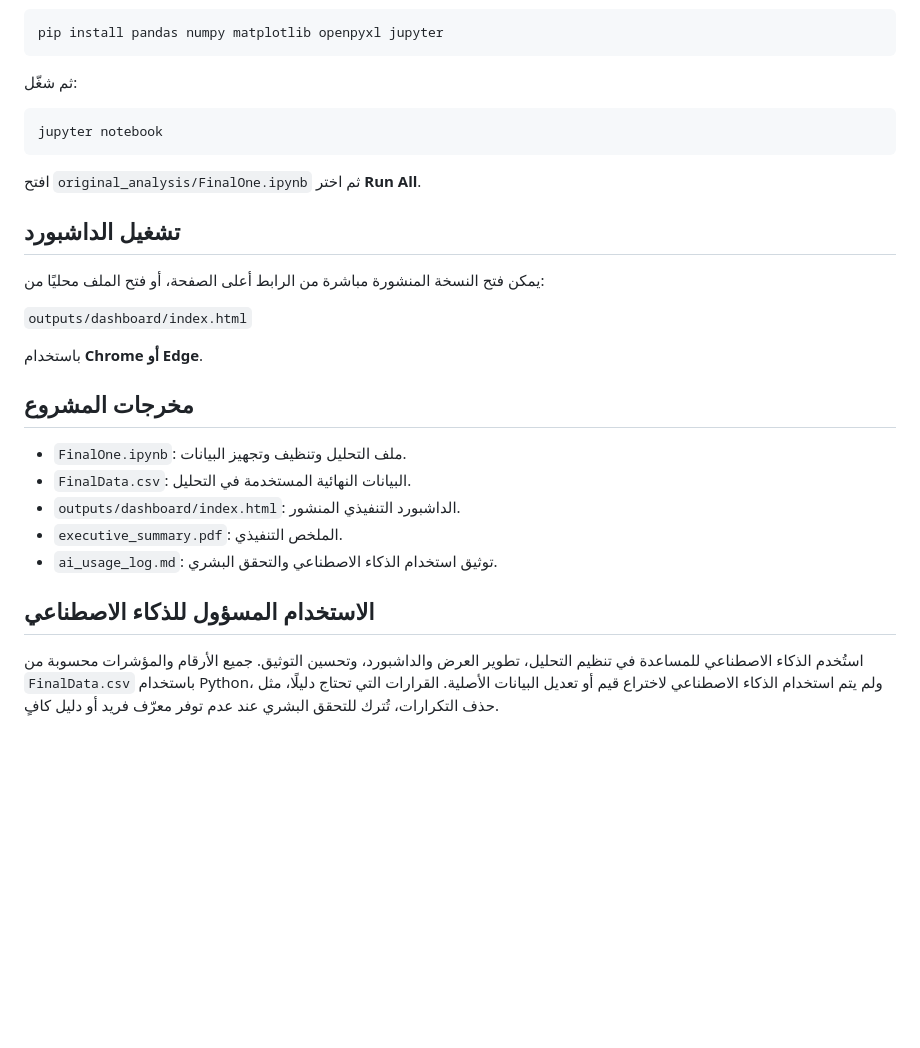
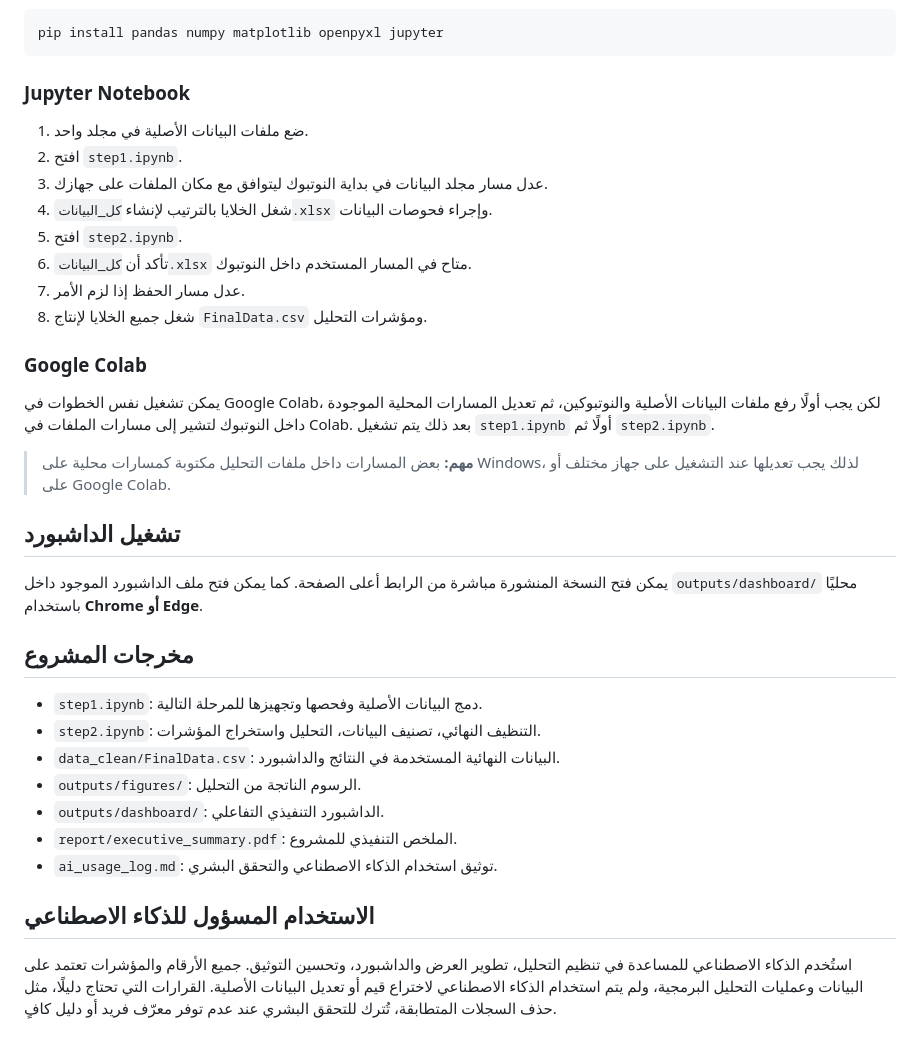
Before and after one commit to weamfayaab/kafaathakton1, a Markdown page: README.md, the part around one of its changes. GitHub-like rendering; blank space fills up the shorter version.

````diff
--- a/README.md
+++ b/README.md
@@ -57,26 +63,32 @@ lubbproject/
 pip install pandas numpy matplotlib openpyxl jupyter
 ```
 
-ثم شغّل:
-```bash
-jupyter notebook
-```
+### Jupyter Notebook
+1. ضع ملفات البيانات الأصلية في مجلد واحد.
+2. افتح `step1.ipynb`.
+3. عدل مسار مجلد البيانات في بداية النوتبوك ليتوافق مع مكان الملفات على جهازك.
+4. شغل الخلايا بالترتيب لإنشاء `كل_البيانات.xlsx` وإجراء فحوصات البيانات.
+5. افتح `step2.ipynb`.
+6. تأكد أن `كل_البيانات.xlsx` متاح في المسار المستخدم داخل النوتبوك.
+7. عدل مسار الحفظ إذا لزم الأمر.
+8. شغل جميع الخلايا لإنتاج `FinalData.csv` ومؤشرات التحليل.
 
-افتح `original_analysis/FinalOne.ipynb` ثم اختر **Run All**.
+### Google Colab
+يمكن تشغيل نفس الخطوات في Google Colab، لكن يجب أولًا رفع ملفات البيانات الأصلية والنوتبوكين، ثم تعديل المسارات المحلية الموجودة داخل النوتبوك لتشير إلى مسارات الملفات في Colab. بعد ذلك يتم تشغيل `step1.ipynb` أولًا ثم `step2.ipynb`.
+
+> **مهم:** بعض المسارات داخل ملفات التحليل مكتوبة كمسارات محلية على Windows، لذلك يجب تعديلها عند التشغيل على جهاز مختلف أو على Google Colab.
 
 ## تشغيل الداشبورد
-يمكن فتح النسخة المنشورة مباشرة من الرابط أعلى الصفحة، أو فتح الملف محليًا من:
-
-`outputs/dashboard/index.html`
-
-باستخدام **Chrome أو Edge**.
+يمكن فتح النسخة المنشورة مباشرة من الرابط أعلى الصفحة. كما يمكن فتح ملف الداشبورد الموجود داخل `outputs/dashboard/` محليًا باستخدام **Chrome أو Edge**.
 
 ## مخرجات المشروع
-- `FinalOne.ipynb`: ملف التحليل وتنظيف وتجهيز البيانات.
-- `FinalData.csv`: البيانات النهائية المستخدمة في التحليل.
-- `outputs/dashboard/index.html`: الداشبورد التنفيذي المنشور.
-- `executive_summary.pdf`: الملخص التنفيذي.
+- `step1.ipynb`: دمج البيانات الأصلية وفحصها وتجهيزها للمرحلة التالية.
+- `step2.ipynb`: التنظيف النهائي، تصنيف البيانات، التحليل واستخراج المؤشرات.
+- `data_clean/FinalData.csv`: البيانات النهائية المستخدمة في النتائج والداشبورد.
+- `outputs/figures/`: الرسوم الناتجة من التحليل.
+- `outputs/dashboard/`: الداشبورد التنفيذي التفاعلي.
+- `report/executive_summary.pdf`: الملخص التنفيذي للمشروع.
 - `ai_usage_log.md`: توثيق استخدام الذكاء الاصطناعي والتحقق البشري.
 
 ## الاستخدام المسؤول للذكاء الاصطناعي
-استُخدم الذكاء الاصطناعي للمساعدة في تنظيم التحليل، تطوير العرض والداشبورد، وتحسين التوثيق. جميع الأرقام والمؤشرات محسوبة من `FinalData.csv` باستخدام Python، ولم يتم استخدام الذكاء الاصطناعي لاختراع قيم أو تعديل البيانات الأصلية. القرارات التي تحتاج دليلًا، مثل حذف التكرارات، تُترك للتحقق البشري عند عدم توفر معرّف فريد أو دليل كافٍ.
+استُخدم الذكاء الاصطناعي للمساعدة في تنظيم التحليل، تطوير العرض والداشبورد، وتحسين التوثيق. جميع الأرقام والمؤشرات تعتمد على البيانات وعمليات التحليل البرمجية، ولم يتم استخدام الذكاء الاصطناعي لاختراع قيم أو تعديل البيانات الأصلية. القرارات التي تحتاج دليلًا، مثل حذف السجلات المتطابقة، تُترك للتحقق البشري عند عدم توفر معرّف فريد أو دليل كافٍ.
````
Also changed, not shown: other parts of README.md (+43 -37 lines).
